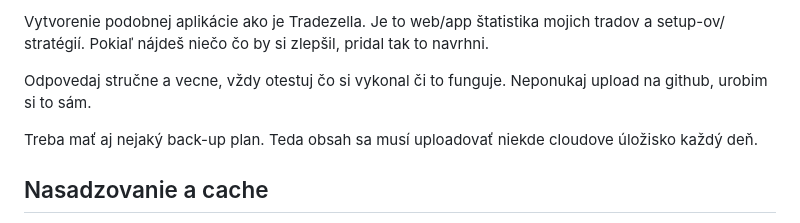
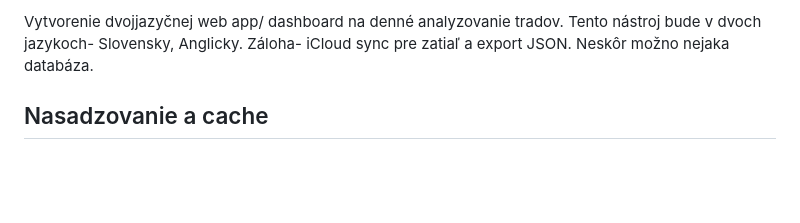
Before and after one commit to MatusBakala/Trading_journal, a Markdown page: CLAUDE.md, the part around the change. GitHub-like rendering; blank space fills up the shorter version.

Commit message:
Update CLAUDE.md
Len zmena popisu toho čo chcem vytvoriť.

```diff
--- a/CLAUDE.md
+++ b/CLAUDE.md
@@ -1,10 +1,7 @@
-Vytvorenie podobnej aplikácie ako je Tradezella.
-Je to web/app štatistika mojich tradov a setup-ov/ stratégií. Pokiaľ nájdeš niečo čo by si zlepšil, pridal tak to navrhni.
+Vytvorenie dvojjazyčnej web app/ dashboard na denné analyzovanie tradov.
+Tento nástroj bude v dvoch jazykoch- Slovensky, Anglicky.
+Záloha- iCloud sync pre zatiaľ a export JSON. Neskôr možno nejaka databáza.
 
-Odpovedaj stručne a vecne, vždy otestuj čo si vykonal či to funguje. Neponukaj upload na github, urobim si to sám.
-
-
-Treba mať aj nejaký back-up plan. Teda obsah sa musí uploadovať niekde cloudove úložisko každý deň.
 
 ## Nasadzovanie a cache
 
```
